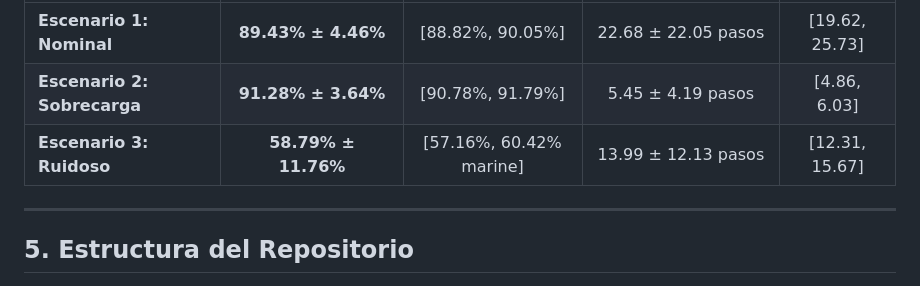
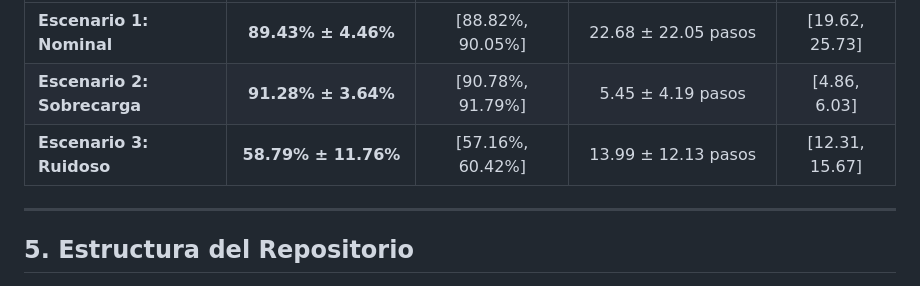
Before and after one commit to 06Camilogoez/Simulac-n, a Markdown page: README.md, the part around the change. Drawn GitHub-style.

Commit message:
Correccion en tabla de metricas de README

```diff
--- a/README.md
+++ b/README.md
@@ -52,7 +52,7 @@ Se formularon tres escenarios contrastados:
 | :--- | :---: | :---: | :---: | :---: |
 | **Escenario 1: Nominal** | **89.43% ± 4.46%** | [88.82%, 90.05%] | 22.68 ± 22.05 pasos | [19.62, 25.73] |
 | **Escenario 2: Sobrecarga** | **91.28% ± 3.64%** | [90.78%, 91.79%] | 5.45 ± 4.19 pasos | [4.86, 6.03] |
-| **Escenario 3: Ruidoso** | **58.79% ± 11.76%** | [57.16%, 60.42% marine] | 13.99 ± 12.13 pasos | [12.31, 15.67] |
+| **Escenario 3: Ruidoso** | **58.79% ± 11.76%** | [57.16%, 60.42%] | 13.99 ± 12.13 pasos | [12.31, 15.67] |
 
 ---
 
```
